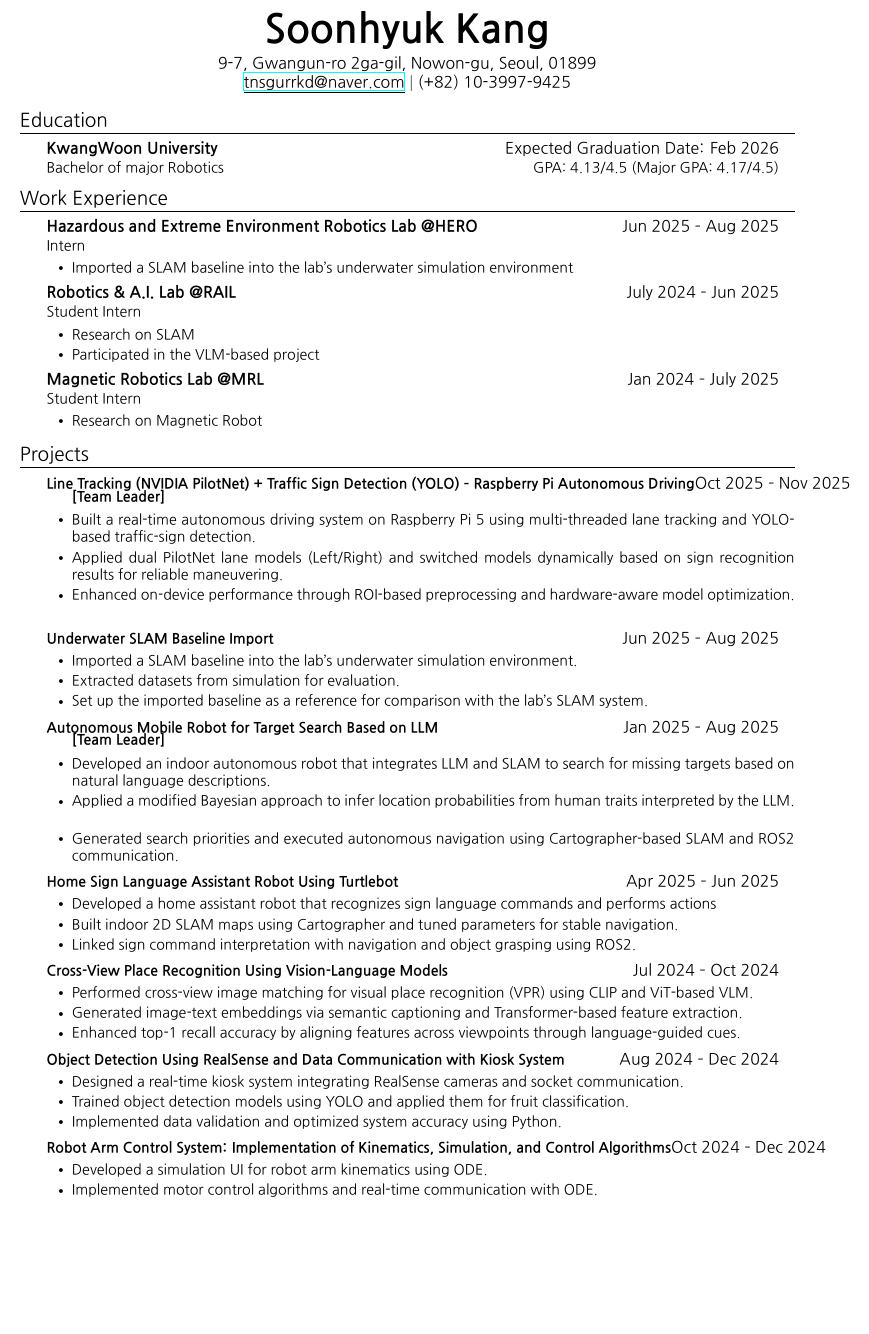
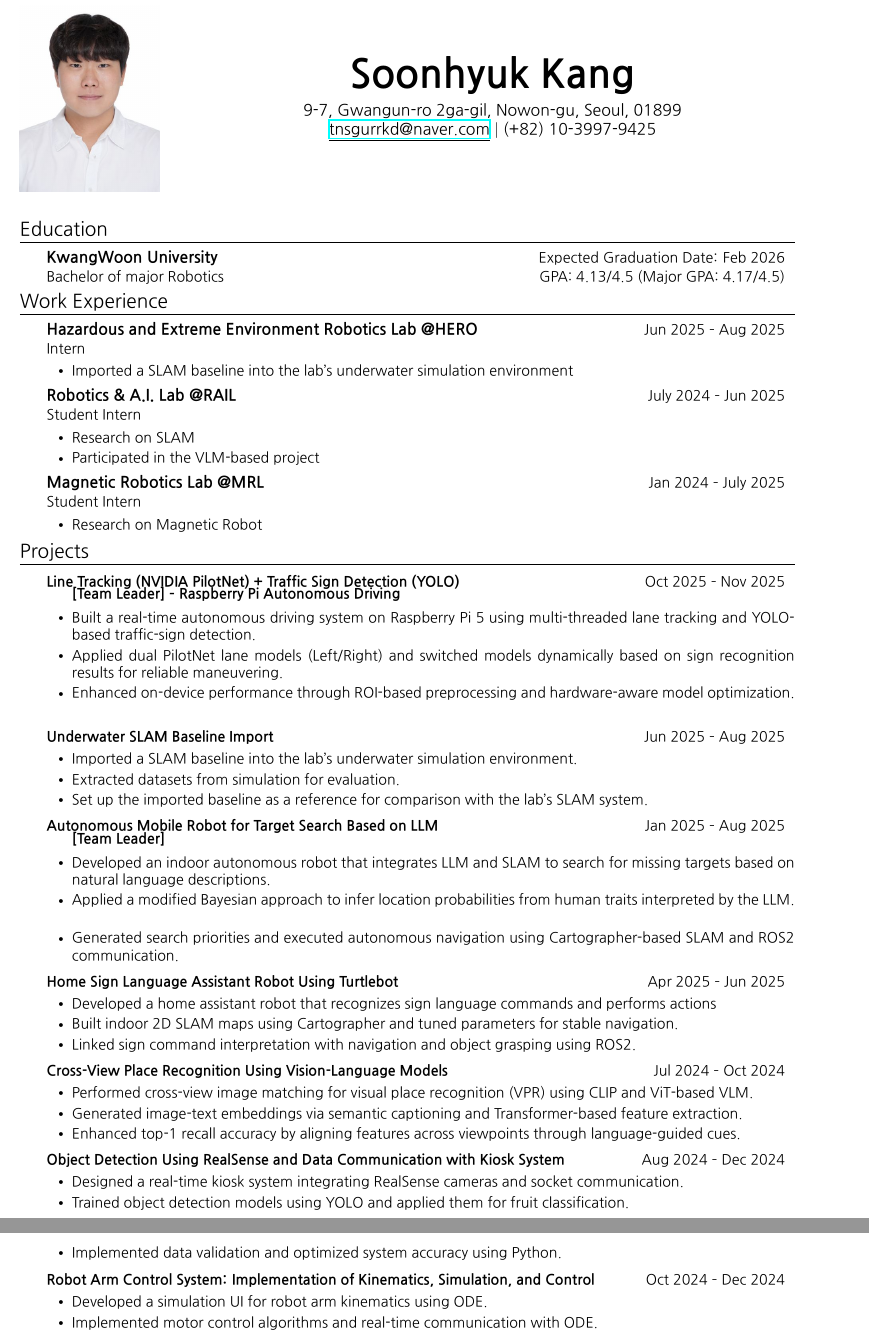
Before and after one commit to Kangsoonhyuk/kangsoonhyuk_CV, a LaTeX CV (resume.tex): part of page 1 of 2 before the commit and two parts of pages 1 and 2 of 2 after it, the two joined at a grey line, cut so that both start at the same text, the shorter picture padded with empty space. Compiled offline with XeLaTeX.

Commit message:
Add profile photo and fix date alignment

```diff
--- a/resume.tex
+++ b/resume.tex
@@ -3,15 +3,14 @@
 \usepackage{titlesec}
 \usepackage{enumitem}
 \usepackage{hyperref}
+\usepackage{graphicx}
 \usepackage{fontspec}
 \setmainfont{NanumGothic}
-
-
 \usepackage[usenames,dvipsnames]{xcolor}
 
 % Formatting
 \titleformat{\section}{
-  \vspace{-4pt}\scshape\raggedright\large
+  \vspace{-8pt}\scshape\raggedright\large
 }{}{0em}{}[\color{black}\titlerule \vspace{-5pt}]
 
 \newcommand{\resumeItem}[1]{
@@ -52,13 +52,22 @@
 \begin{document}
 
 %----------HEADER----------
-\begin{center}
-    \textbf{\Huge \scshape Soonhyuk Kang} \\ \vspace{3pt}
-    9-7, Gwangun-ro 2ga-gil, Nowon-gu, Seoul, 01899 \\
-    \href{mailto:tnsgurrkd@naver.com}{\underline{tnsgurrkd@naver.com}} $|$
-    (+82) 10-3997-9425
-\end{center}
+% Profile picture and contact info
+\noindent
+\begin{minipage}[c]{0.18\textwidth}
+    \includegraphics[width=\linewidth]{profile.png}
+\end{minipage}%
+\hfill
+\begin{minipage}[c]{0.78\textwidth}
+    \begin{center}
+        \textbf{\Huge \scshape Soonhyuk Kang} \\ \vspace{5pt}
+        9-7, Gwangun-ro 2ga-gil, Nowon-gu, Seoul, 01899 \\
+        \href{mailto:tnsgurrkd@naver.com}{\underline{tnsgurrkd@naver.com}} $|$
+        (+82) 10-3997-9425
+    \end{center}
+\end{minipage}
 
+\vspace{10pt}
 
 %-----------EDUCATION-----------
 \section{Education}
@@ -103,9 +112,9 @@
   \resumeSubHeadingListStart
 
     \resumeProjectHeading
-      {Line Tracking (NVIDIA PilotNet) + Traffic Sign Detection (YOLO) -- Raspberry Pi Autonomous Driving}{Oct 2025 -- Nov 2025}
+      {Line Tracking (NVIDIA PilotNet) + Traffic Sign Detection (YOLO)}{Oct 2025 -- Nov 2025}
       \resumeItemListStart
-        \small{\textbf{[Team Leader]}}
+        \small{\textbf{[Team Leader] -- Raspberry Pi Autonomous Driving}}
         \resumeItem{Built a real-time autonomous driving system on Raspberry Pi 5 using multi-threaded lane tracking and YOLO-based traffic-sign detection.}
         \resumeItem{Applied dual PilotNet lane models (Left/Right) and switched models dynamically based on sign recognition results for reliable maneuvering.}
         \resumeItem{Enhanced on-device performance through ROI-based preprocessing and hardware-aware model optimization.}
@@ -153,7 +162,7 @@
       \resumeItemListEnd
 
     \resumeProjectHeading
-      {Robot Arm Control System: Implementation of Kinematics, Simulation, and Control Algorithms}{Oct 2024 -- Dec 2024}
+      {Robot Arm Control System: Implementation of Kinematics, Simulation, and Control}{Oct 2024 -- Dec 2024}
       \resumeItemListStart
         \resumeItem{Developed a simulation UI for robot arm kinematics using ODE.}
         \resumeItem{Implemented motor control algorithms and real-time communication with ODE.}
```
Also changed, not shown: profile.png (added), resume.tex (13 more changed lines).
